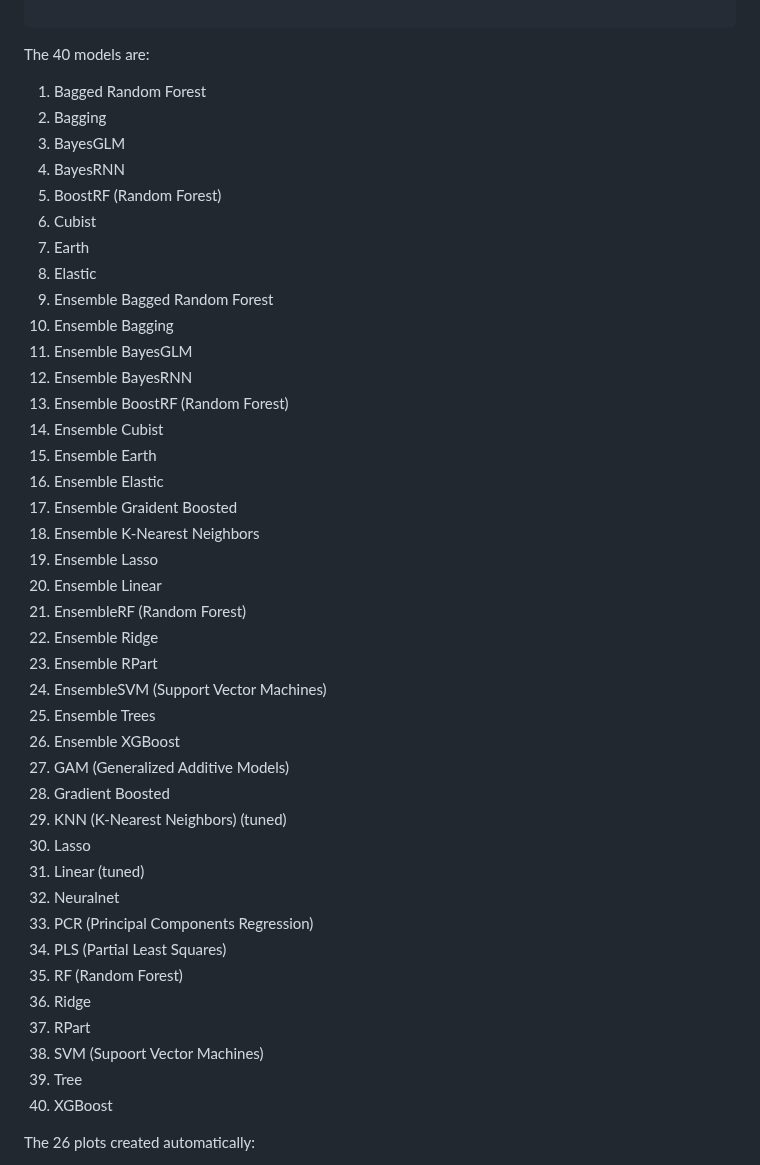
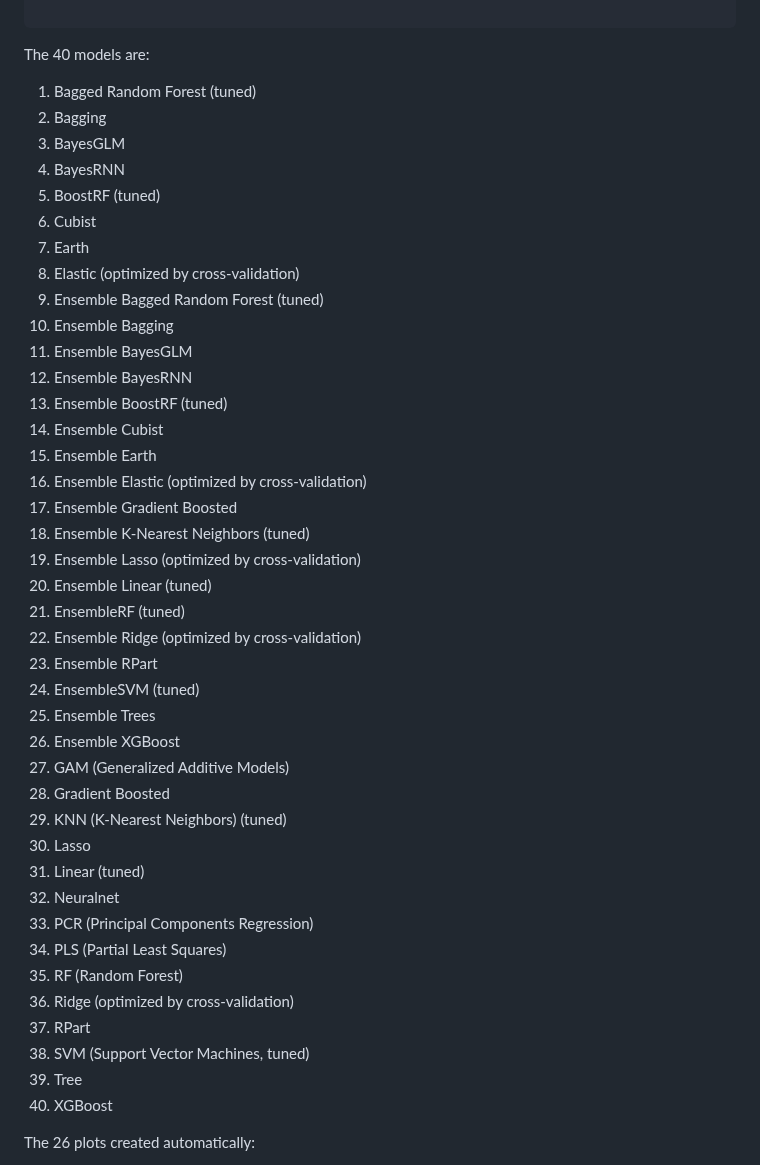
Before and after one commit to InfiniteCuriosity/NumericEnsembles, a Markdown page: README.md, the part around one of its changes. GitHub-like rendering.

Commit message:
corrected typos in the ReadMe.

```diff
--- a/README.md
+++ b/README.md
@@ -37,30 +37,30 @@ Numeric(data = MASS::Boston,
 
 The 40 models are:
 
-1. Bagged Random Forest
+1. Bagged Random Forest (tuned)
 2. Bagging
 3. BayesGLM
 4. BayesRNN
-5. BoostRF (Random Forest)
+5. BoostRF (tuned)
 6. Cubist
 7. Earth
-8. Elastic
-9. Ensemble Bagged Random Forest
+8. Elastic (optimized by cross-validation)
+9. Ensemble Bagged Random Forest (tuned)
 10. Ensemble Bagging
 11. Ensemble BayesGLM
 12. Ensemble BayesRNN
-13. Ensemble BoostRF (Random Forest)
+13. Ensemble BoostRF (tuned)
 14. Ensemble Cubist
 15. Ensemble Earth
-16. Ensemble Elastic
-17. Ensemble Graident Boosted
-18. Ensemble K-Nearest Neighbors
-19. Ensemble Lasso
-20. Ensemble Linear
-21. EnsembleRF (Random Forest)
-22. Ensemble Ridge
+16. Ensemble Elastic (optimized by cross-validation)
+17. Ensemble Gradient Boosted
+18. Ensemble K-Nearest Neighbors (tuned)
+19. Ensemble Lasso (optimized by cross-validation)
+20. Ensemble Linear (tuned)
+21. EnsembleRF (tuned)
+22. Ensemble Ridge (optimized by cross-validation)
 23. Ensemble RPart
-24. EnsembleSVM (Support Vector Machines)
+24. EnsembleSVM (tuned)
 25. Ensemble Trees
 26. Ensemble XGBoost
 27. GAM (Generalized Additive Models)
@@ -72,9 +72,9 @@ The 40 models are:
 33. PCR (Principal Components Regression)
 34. PLS (Partial Least Squares)
 35. RF (Random Forest)
-36. Ridge
+36. Ridge (optimized by cross-validation)
 37. RPart
-38. SVM (Supoort Vector Machines)
+38. SVM (Support Vector Machines, tuned)
 39. Tree
 40. XGBoost
 
```
Also changed, not shown: other parts of README.md (+3 -3 lines).
